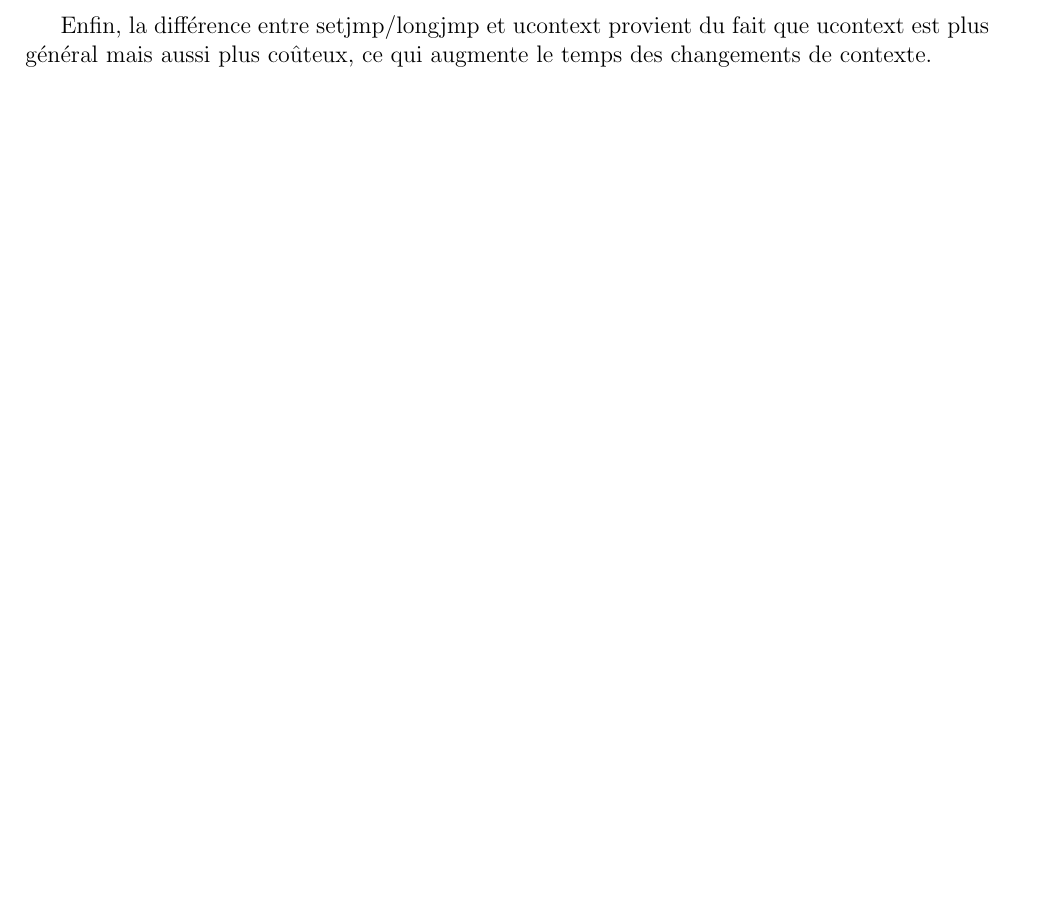
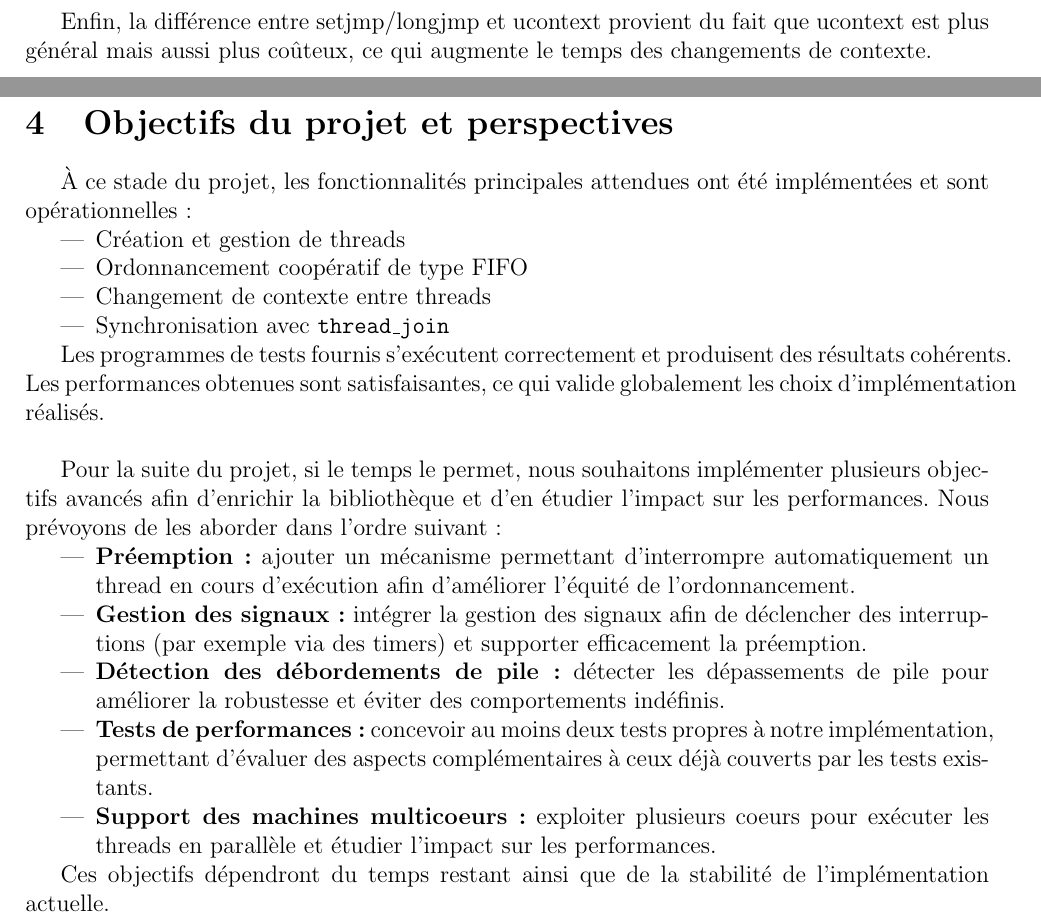
Before and after one commit to smabkhout/uthreads, a LaTeX document (rapport/rapport.tex, which reads rapport/chapters/part_salah.tex): part of page 5 of 5 before the commit and two parts of pages 4 and 5 of 5 after it, the two joined at a grey line, cut so that both start at the same text, the shorter picture padded with empty space. Compiled offline with pdfLaTeX.

Commit message:
ajout partie objectifs

```diff
--- a/rapport/chapters/part_salah.tex
+++ b/rapport/chapters/part_salah.tex
@@ -1,2 +1,29 @@
-\section{}
-\label{}
+\section{Objectifs du projet et perspectives}
+
+À ce stade du projet, les fonctionnalités principales attendues ont été implémentées et sont opérationnelles :
+\begin{itemize}
+    \item Création et gestion de threads
+    \item Ordonnancement coopératif de type FIFO
+    \item Changement de contexte entre threads
+    \item Synchronisation avec \texttt{thread\_join}
+\end{itemize}
+
+Les programmes de tests fournis s’exécutent correctement et produisent des résultats cohérents. Les performances obtenues sont satisfaisantes, ce qui valide globalement les choix d’implémentation réalisés.
+
+\vspace{0.5cm}
+
+Pour la suite du projet, si le temps le permet, nous souhaitons implémenter plusieurs objectifs avancés afin d’enrichir la bibliothèque et d’en étudier l’impact sur les performances. Nous prévoyons de les aborder dans l’ordre suivant :
+
+\begin{itemize}
+    \item \textbf{Préemption :} ajouter un mécanisme permettant d’interrompre automatiquement un thread en cours d’exécution afin d’améliorer l’équité de l’ordonnancement.
+
+    \item \textbf{Gestion des signaux :} intégrer la gestion des signaux afin de déclencher des interruptions (par exemple via des timers) et supporter efficacement la préemption.
+
+    \item \textbf{Détection des débordements de pile :} détecter les dépassements de pile pour améliorer la robustesse et éviter des comportements indéfinis.
+
+    \item \textbf{Tests de performances :} concevoir au moins deux tests propres à notre implémentation, permettant d’évaluer des aspects complémentaires à ceux déjà couverts par les tests existants.
+
+    \item \textbf{Support des machines multicoeurs :} exploiter plusieurs coeurs pour exécuter les threads en parallèle et étudier l’impact sur les performances.
+\end{itemize}
+
+Ces objectifs dépendront du temps restant ainsi que de la stabilité de l’implémentation actuelle.
--- a/rapport/rapport.tex
+++ b/rapport/rapport.tex
@@ -33,7 +33,7 @@
 
 \input{rapport/chapters/part_anas.tex}
 \input{rapport/chapters/part_adam.tex}
+\input{rapport/chapters/part_aziz.tex}
 \input{rapport/chapters/part_salah.tex}
-\input{rapport/chapters/part_aziz.tex}
 
 \end{document}
```
Also changed, not shown: rapport/images/enseirb.png (renamed from rapport/img/enseirb.png), rapport/rapport.tex (2 more changed lines).
